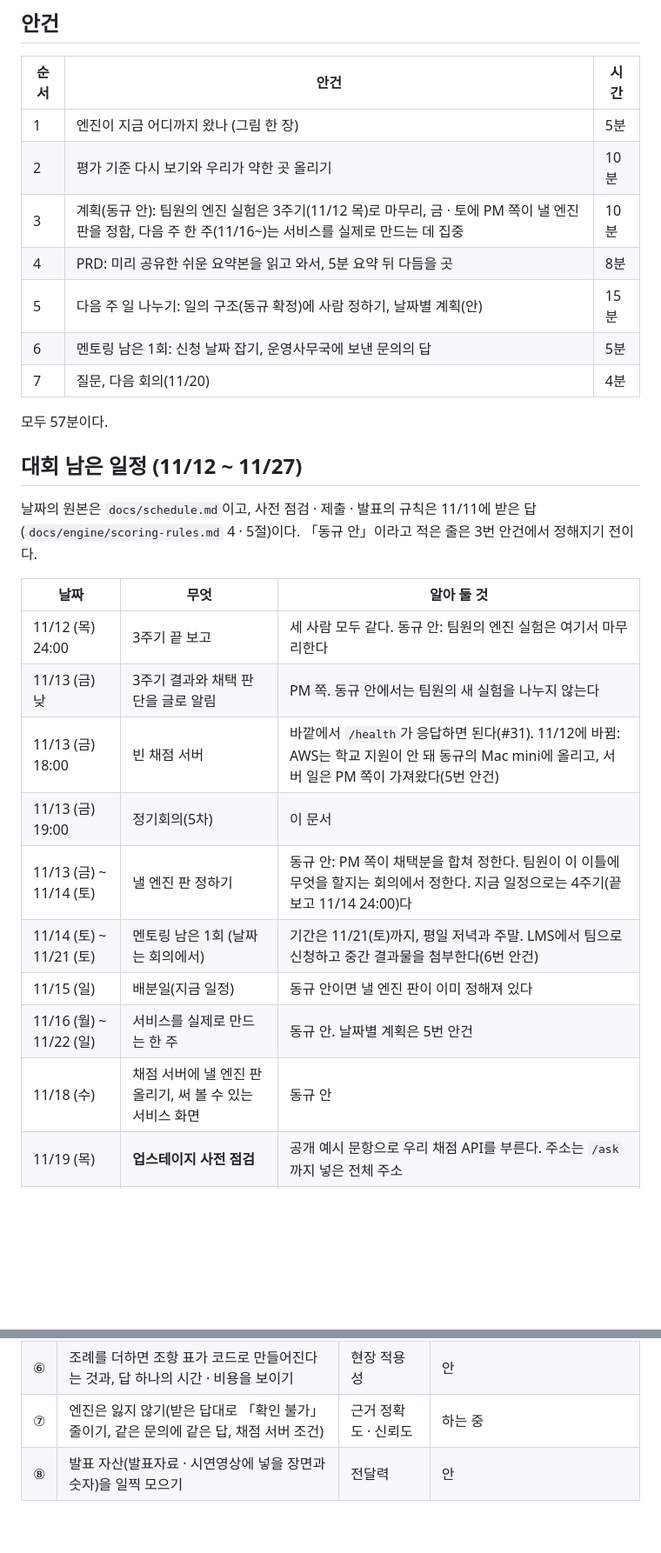
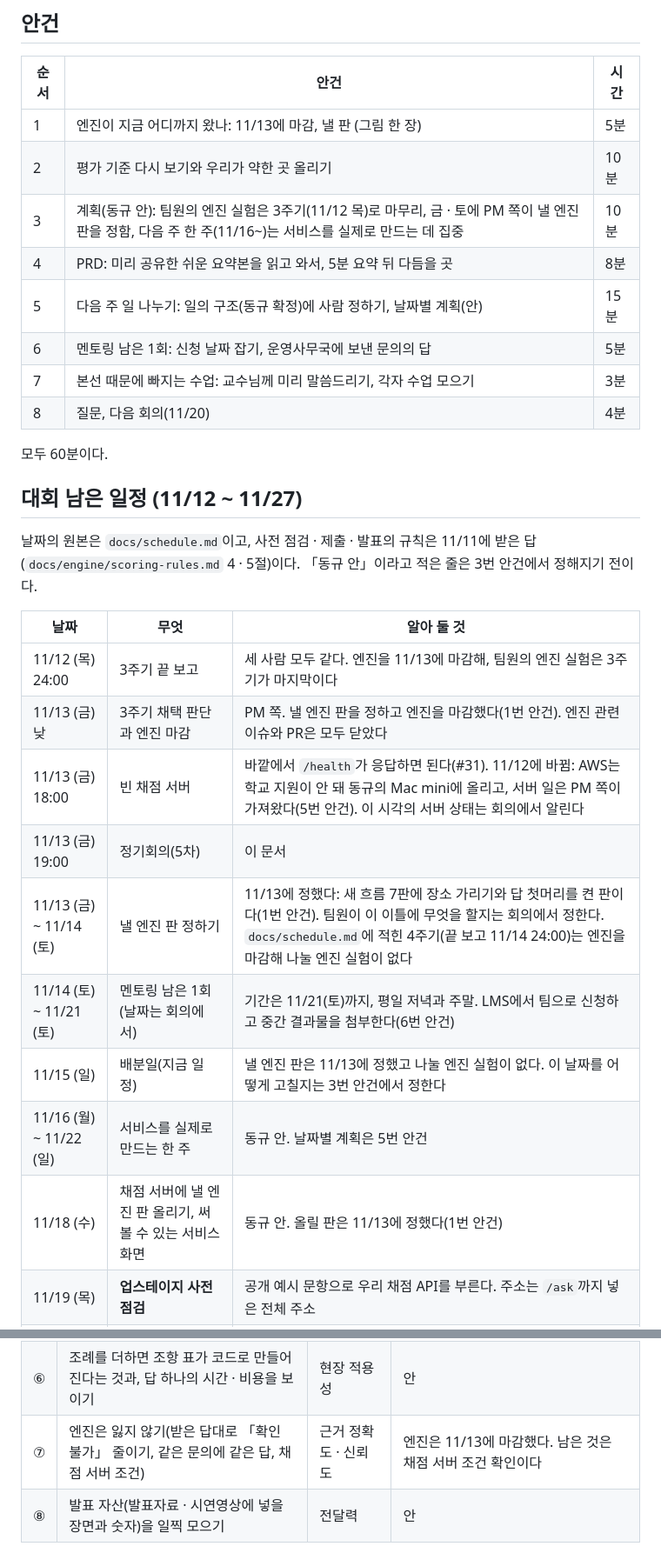
Before and after one commit to team-gg-aibc/aibc2026-gg, a Markdown page: docs/meetings/2026-11-13-5차.md, 2 parts joined by grey strips. Shown at 87% size. Rendered like a GitHub page; blank space fills up the shorter version.

```diff
--- a/docs/meetings/2026-11-13-5차.md
+++ b/docs/meetings/2026-11-13-5차.md
@@ -24,15 +25,16 @@
 
 | 순서 | 안건 | 시간 |
 |---|---|---|
-| 1 | 엔진이 지금 어디까지 왔나 (그림 한 장) | 5분 |
+| 1 | 엔진이 지금 어디까지 왔나: 11/13에 마감, 낼 판 (그림 한 장) | 5분 |
 | 2 | 평가 기준 다시 보기와 우리가 약한 곳 올리기 | 10분 |
 | 3 | 계획(동규 안): 팀원의 엔진 실험은 3주기(11/12 목)로 마무리, 금 · 토에 PM 쪽이 낼 엔진 판을 정함, 다음 주 한 주(11/16~)는 서비스를 실제로 만드는 데 집중 | 10분 |
 | 4 | PRD: 미리 공유한 쉬운 요약본을 읽고 와서, 5분 요약 뒤 다듬을 곳 | 8분 |
 | 5 | 다음 주 일 나누기: 일의 구조(동규 확정)에 사람 정하기, 날짜별 계획(안) | 15분 |
 | 6 | 멘토링 남은 1회: 신청 날짜 잡기, 운영사무국에 보낸 문의의 답 | 5분 |
-| 7 | 질문, 다음 회의(11/20) | 4분 |
+| 7 | 본선 때문에 빠지는 수업: 교수님께 미리 말씀드리기, 각자 수업 모으기 | 3분 |
+| 8 | 질문, 다음 회의(11/20) | 4분 |
 
-모두 57분이다.
+모두 60분이다.
 
 ## 대회 남은 일정 (11/12 ~ 11/27)
 
@@ -40,15 +42,15 @@
 
 | 날짜 | 무엇 | 알아 둘 것 |
 |---|---|---|
-| 11/12 (목) 24:00 | 3주기 끝 보고 | 세 사람 모두 같다. 동규 안: 팀원의 엔진 실험은 여기서 마무리한다 |
-| 11/13 (금) 낮 | 3주기 결과와 채택 판단을 글로 알림 | PM 쪽. 동규 안에서는 팀원의 새 실험을 나누지 않는다 |
-| 11/13 (금) 18:00 | 빈 채점 서버 | 바깥에서 `/health`가 응답하면 된다(#31). 11/12에 바뀜: AWS는 학교 지원이 안 돼 동규의 Mac mini에 올리고, 서버 일은 PM 쪽이 가져왔다(5번 안건) |
+| 11/12 (목) 24:00 | 3주기 끝 보고 | 세 사람 모두 같다. 엔진을 11/13에 마감해, 팀원의 엔진 실험은 3주기가 마지막이다 |
+| 11/13 (금) 낮 | 3주기 채택 판단과 엔진 마감 | PM 쪽. 낼 엔진 판을 정하고 엔진을 마감했다(1번 안건). 엔진 관련 이슈와 PR은 모두 닫았다 |
+| 11/13 (금) 18:00 | 빈 채점 서버 | 바깥에서 `/health`가 응답하면 된다(#31). 11/12에 바뀜: AWS는 학교 지원이 안 돼 동규의 Mac mini에 올리고, 서버 일은 PM 쪽이 가져왔다(5번 안건). 이 시각의 서버 상태는 회의에서 알린다 |
 | 11/13 (금) 19:00 | 정기회의(5차) | 이 문서 |
-| 11/13 (금) ~ 11/14 (토) | 낼 엔진 판 정하기 | 동규 안: PM 쪽이 채택분을 합쳐 정한다. 팀원이 이 이틀에 무엇을 할지는 회의에서 정한다. 지금 일정으로는 4주기(끝 보고 11/14 24:00)다 |
+| 11/13 (금) ~ 11/14 (토) | 낼 엔진 판 정하기 | 11/13에 정했다: 새 흐름 7판에 장소 가리기와 답 첫머리를 켠 판이다(1번 안건). 팀원이 이 이틀에 무엇을 할지는 회의에서 정한다. `docs/schedule.md`에 적힌 4주기(끝 보고 11/14 24:00)는 엔진을 마감해 나눌 엔진 실험이 없다 |
 | 11/14 (토) ~ 11/21 (토) | 멘토링 남은 1회 (날짜는 회의에서) | 기간은 11/21(토)까지, 평일 저녁과 주말. LMS에서 팀으로 신청하고 중간 결과물을 첨부한다(6번 안건) |
-| 11/15 (일) | 배분일(지금 일정) | 동규 안이면 낼 엔진 판이 이미 정해져 있다 |
+| 11/15 (일) | 배분일(지금 일정) | 낼 엔진 판은 11/13에 정했고 나눌 엔진 실험이 없다. 이 날짜를 어떻게 고칠지는 3번 안건에서 정한다 |
 | 11/16 (월) ~ 11/22 (일) | 서비스를 실제로 만드는 한 주 | 동규 안. 날짜별 계획은 5번 안건 |
-| 11/18 (수) | 채점 서버에 낼 엔진 판 올리기, 써 볼 수 있는 서비스 화면 | 동규 안 |
+| 11/18 (수) | 채점 서버에 낼 엔진 판 올리기, 써 볼 수 있는 서비스 화면 | 동규 안. 올릴 판은 11/13에 정했다(1번 안건) |
 | 11/19 (목) | **업스테이지 사전 점검** | 공개 예시 문항으로 우리 채점 API를 부른다. 주소는 `/ask`까지 넣은 전체 주소 |
 | 11/20 (금) 19:00 | 정기회의 | 최종 제출 이틀 전 |
 | 11/22 (일) 24:00 | **최종 제출** (LMS) | 낼 것 넷: 발표자료(PDF, PPT) · 시연영상 링크 · 채점 API 주소 · 소스코드 저장소. 발표자료는 이 뒤로 고칠 수 없다. 마감 직후 한 번 채점하니 서버를 켜 둔다 |
@@ -96,7 +114,7 @@
 | ④ | 담당자가 승인한 답이 다음 초안에 쓰이기(가장 작은 꼴로) | 창의성 | 안(넣을지 정하기 전) |
 | ⑤ | 공개된 문의의 실제 답과 우리 초안을 견준 숫자 한 쌍(정답은 사람이 검수) | 현장 적용성 · 전달력 | 안 |
 | ⑥ | 조례를 더하면 조항 표가 코드로 만들어진다는 것과, 답 하나의 시간 · 비용을 보이기 | 현장 적용성 | 안 |
-| ⑦ | 엔진은 잃지 않기(받은 답대로 「확인 불가」 줄이기, 같은 문의에 같은 답, 채점 서버 조건) | 근거 정확도 · 신뢰도 | 하는 중 |
+| ⑦ | 엔진은 잃지 않기(받은 답대로 「확인 불가」 줄이기, 같은 문의에 같은 답, 채점 서버 조건) | 근거 정확도 · 신뢰도 | 엔진은 11/13에 마감했다. 남은 것은 채점 서버 조건 확인이다 |
 | ⑧ | 발표 자산(발표자료 · 시연영상에 넣을 장면과 숫자)을 일찍 모으기 | 전달력 | 안 |
 
 - **회의에서 정할 것**: 더 올릴 방법이 있는지, 빠진 약한 곳이 있는지. ②~④를 넣을지는 PRD 안건(4번)과 함께 본다.
```
Also changed, not shown: other parts of docs/meetings/2026-11-13-5차.md (+41 -18 lines), docs/img/engine-status.png, 1 other file.
